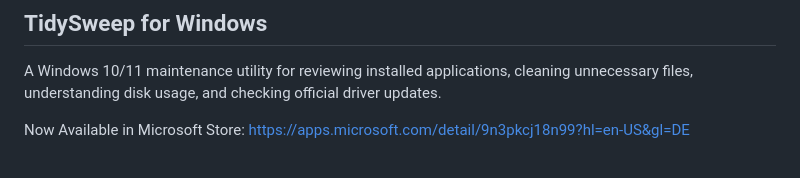
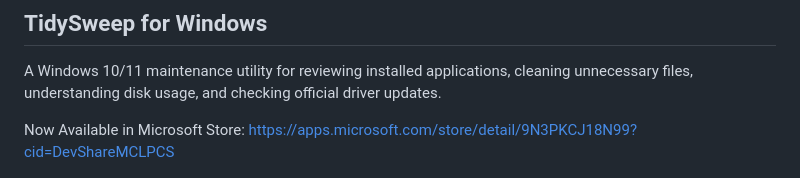
Before and after one commit to tidysweepsoftware-lgtm/TidySweep-Software-Releases, a Markdown page: README.md, the part around the change. Rendered like a GitHub page.

```diff
--- a/README.md
+++ b/README.md
@@ -10,7 +10,7 @@ Modern, friendly utilities for Windows and macOS. TidySweep Software focuses on
 
 A Windows 10/11 maintenance utility for reviewing installed applications, cleaning unnecessary files, understanding disk usage, and checking official driver updates.
 
-Now Available in Microsoft Store: https://apps.microsoft.com/detail/9n3pkcj18n99?hl=en-US&gl=DE
+Now Available in Microsoft Store: https://apps.microsoft.com/store/detail/9N3PKCJ18N99?cid=DevShareMCLPCS
 
 ![TidySweep 1.2.3 for Windows](docs/assets/tidysweep-windows-01.png)
 
```
